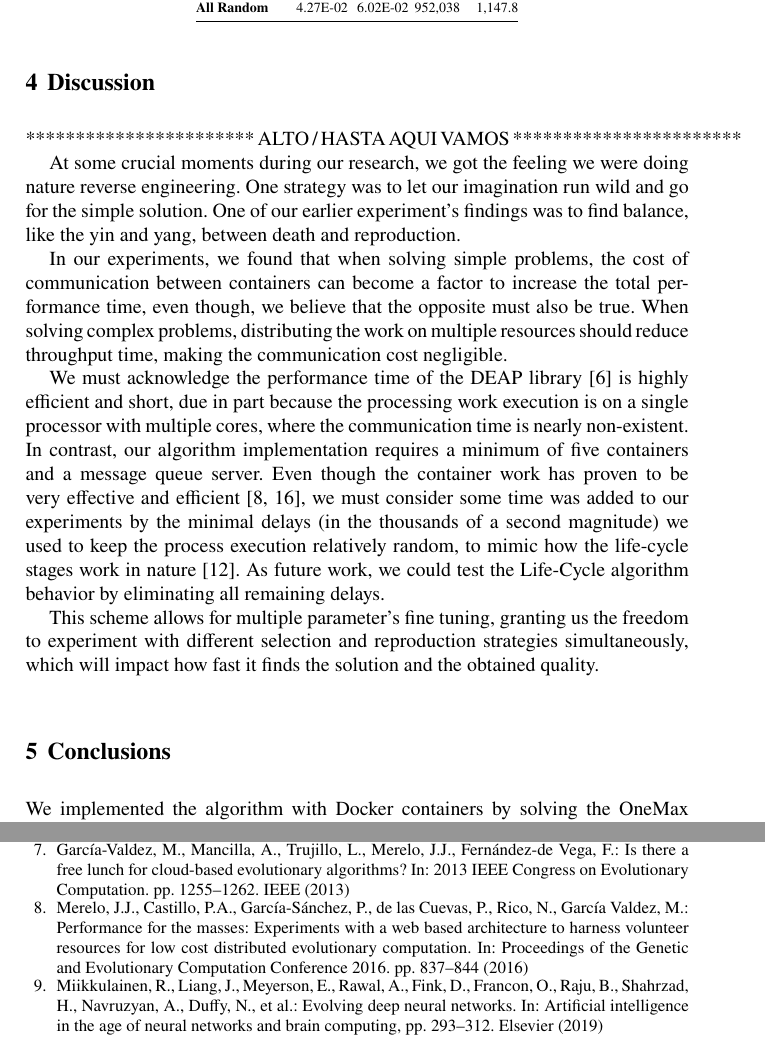
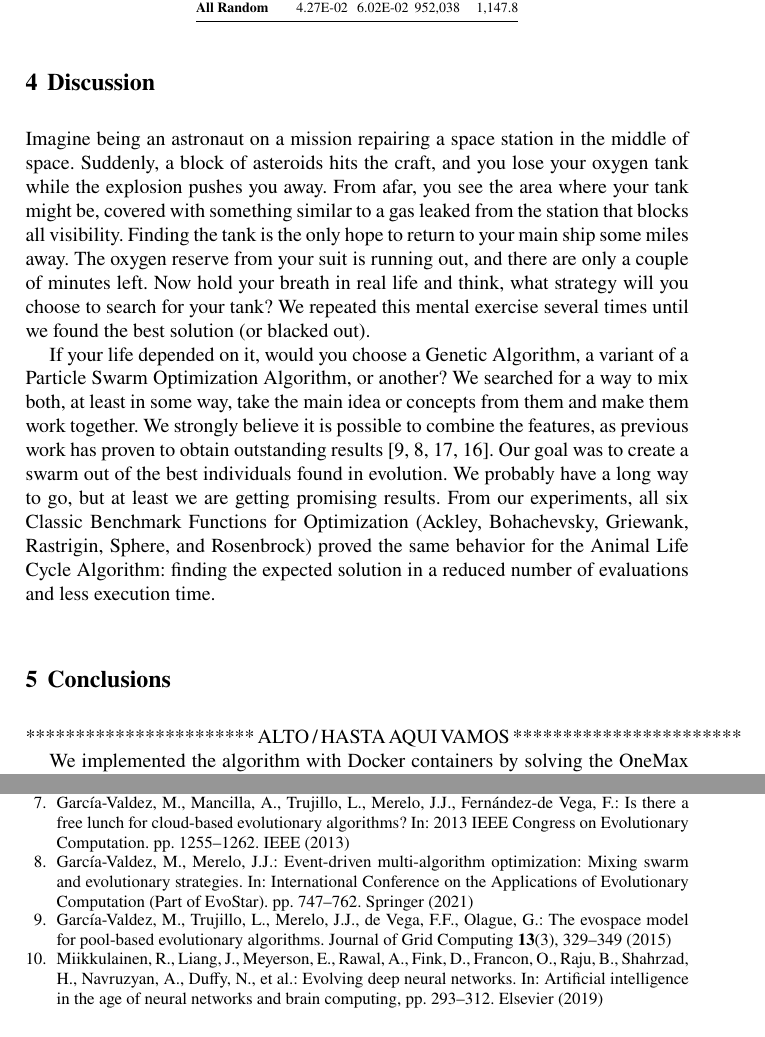
Before and after one commit to jcarlosfelix/paper_alca-recovery, a LaTeX document (paper.tex): two parts of pages 14 and 15 of 15, joined at a grey line, cut so that both start at the same text. Compiled offline with pdfLaTeX.

Commit message:
Updated Discussion
Work in progress.

```diff
--- a/paper.tex
+++ b/paper.tex
@@ -690,45 +690,41 @@ comparison.}
             \FloatBarrier
 
 \section{Discussion}
-\label{section.discussion}
+    \label{section.discussion}
 
+    Imagine being an astronaut on a mission repairing a space station in the
+    middle of space. Suddenly, a block of asteroids hits the craft, and you
+    lose your oxygen tank while the explosion pushes you away. From afar, you
+    see the area where your tank might be, covered with something similar to a
+    gas leaked from the station that blocks all visibility. Finding the tank is
+    the only hope to return to your main ship some miles away. The oxygen
+    reserve from your suit is running out, and there are only a couple of
+    minutes left. Now hold your breath in real life and think, what strategy
+    will you choose to search for your tank? We repeated this mental exercise
+    several times until we found the best solution (or blacked out).
+
+    If your life depended on it, would you choose a Genetic Algorithm, a
+    variant of a Particle Swarm Optimization Algorithm, or another? We searched
+    for a way to mix both, at least in some way, take the main idea or concepts
+    from them and make them work together. We strongly believe it is possible
+    to combine the features, as previous work has proven to obtain outstanding
+    results \cite{garcia2015evospace,garcia2021event,valdez2021container,valdez2021swarm}.
+    Our goal was to create a swarm out of the best individuals found in
+    evolution. We probably have a long way to go, but at least we are getting
+    promising results. From our experiments, all six Classic Benchmark
+    Functions for Optimization (Ackley, Bohachevsky, Griewank, Rastrigin,
+    Sphere, and Rosenbrock) proved the same behavior for the Animal Life Cycle
+    Algorithm: finding the expected solution in a reduced number of evaluations
+    and less execution time.
+
+
+\section{Conclusions}
+\label{section.conclusions}
 
 ***********************
 ALTO / HASTA AQUI VAMOS
 ***********************
 
-At some crucial moments during our research, we got the feeling we were doing
-nature reverse engineering. One strategy was to let our imagination run wild
-and go for the simple solution. One of our earlier experiment's findings was to
-find balance, like the yin and yang, between death and reproduction.
-
-In our experiments, we found that when solving simple problems, the cost of
-communication between containers can become a factor to increase the total
-performance time, even though, we believe that the opposite must also be true.
-When solving complex problems, distributing the work on multiple resources
-should reduce throughput time, making the communication cost negligible.
-
-We must acknowledge the performance time of the DEAP library
-\cite{fortin2012deap} is highly efficient and short, due in part because the
-processing work execution is on a single processor with multiple cores, where
-the communication time is nearly non-existent. In contrast, our algorithm
-implementation requires a minimum of five containers and a message queue
-server. Even though the container work has proven to be very effective and
-efficient \cite{merelo2016performance,valdez2021container}, we must consider
-some time was added to our experiments by the minimal delays (in the thousands
-of a second magnitude) we used to keep the process execution relatively random,
-to mimic how the life-cycle stages work in nature \cite{read1968system}. As
-future work, we could test the Life-Cycle algorithm behavior by eliminating all
-remaining delays.
-
-This scheme allows for multiple parameter's fine tuning, granting us the
-freedom to experiment with different selection and reproduction strategies
-simultaneously, which will impact how fast it finds the solution and the
-obtained quality.
-
-
-\section{Conclusions}
-\label{section.conclusions}
 
 We implemented the algorithm with Docker containers by solving the OneMax
 problem comparing it with a traditional (sequential) GA algorithm, where it
```
Also changed, not shown: paper.tex (6 more changed lines).
